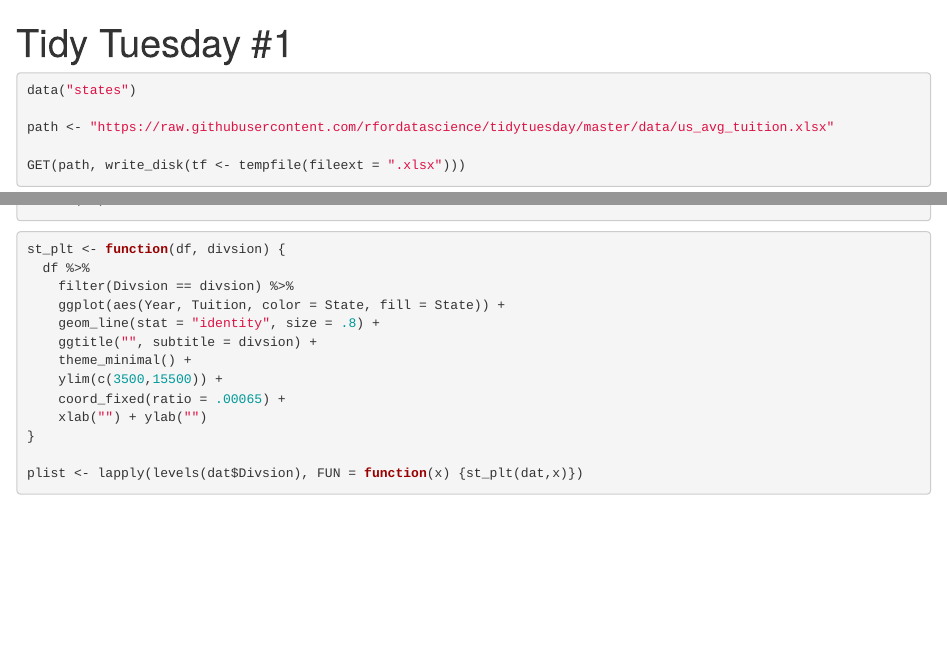
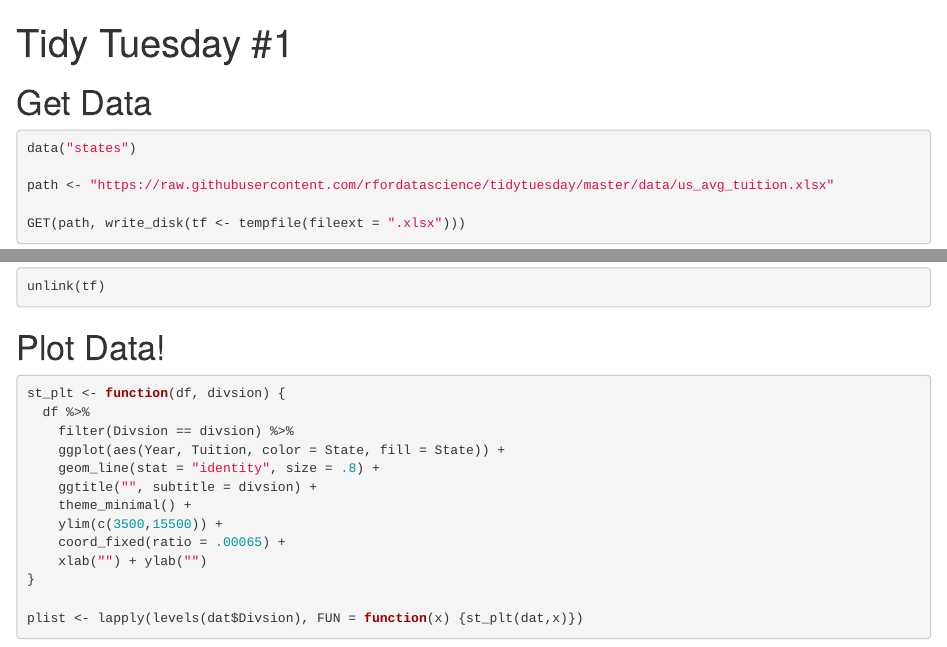
Before and after one commit to thomasjohnflaherty/Tidy-Tuesday-Submissions, an R Markdown document (tidytuesday1.Rmd): the page in a window 1100 px wide, from its top, and a second part further down, joined at a grey line. Rendered offline with R 4.5, knitr and Pandoc, with nearby package versions; code that draws random numbers runs with fixed seeds of ours; some code elsewhere in the file could not run offline; common packages that the code uses without loading them are loaded.

Commit message:
more tweaks (week 1)

````diff
--- a/tidytuesday1.Rmd
+++ b/tidytuesday1.Rmd
@@ -31,6 +31,8 @@ knitr::opts_chunk$set(echo = TRUE,
                       fig.align = "center")
 ```
 
+# Get Data
+
 ```{r}
 data("states")
 
@@ -47,6 +49,8 @@ dat <- read_excel(tf) %>%
 
 unlink(tf)
 ```
+
+# Plot Data!
 
 ```{r fig.height=4.5}
 st_plt <- function(df, divsion) {
````
